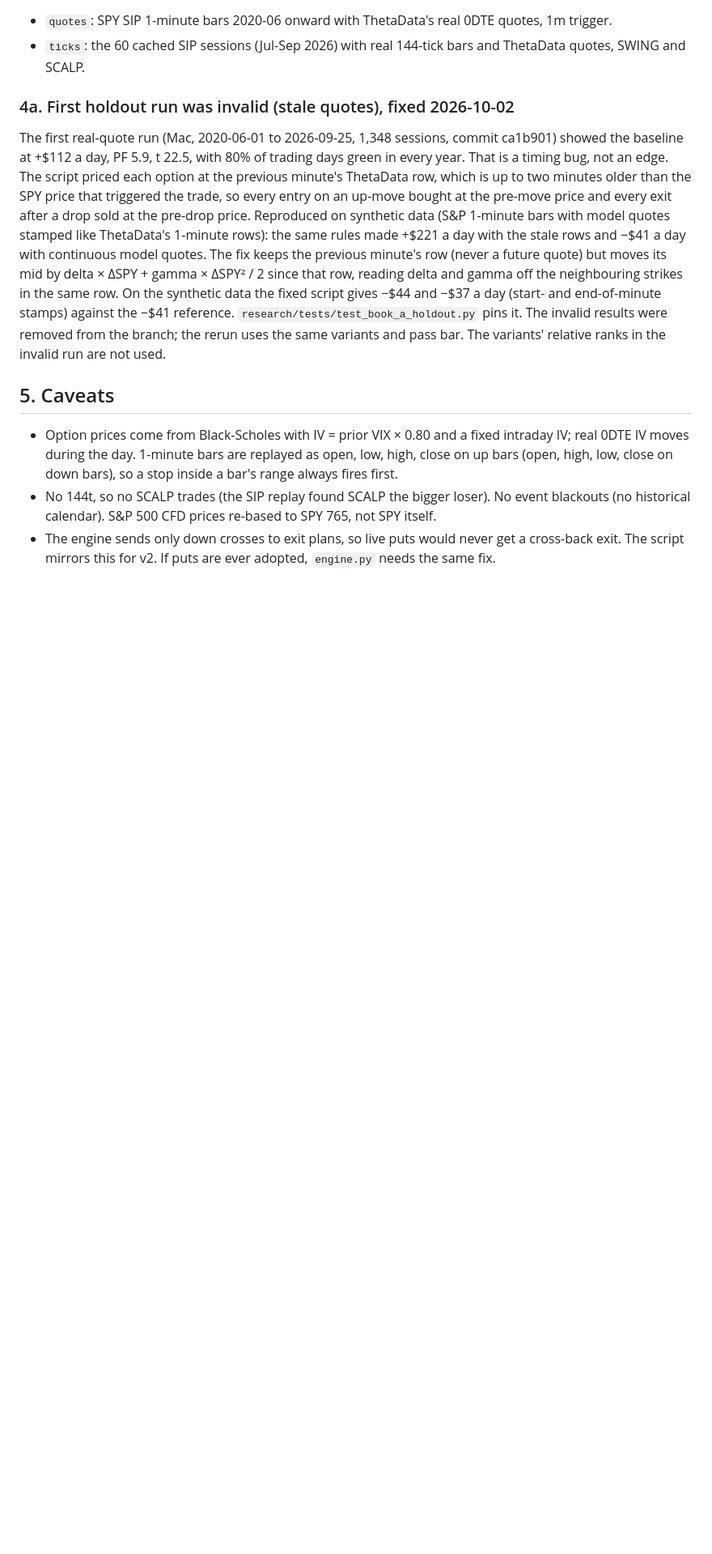
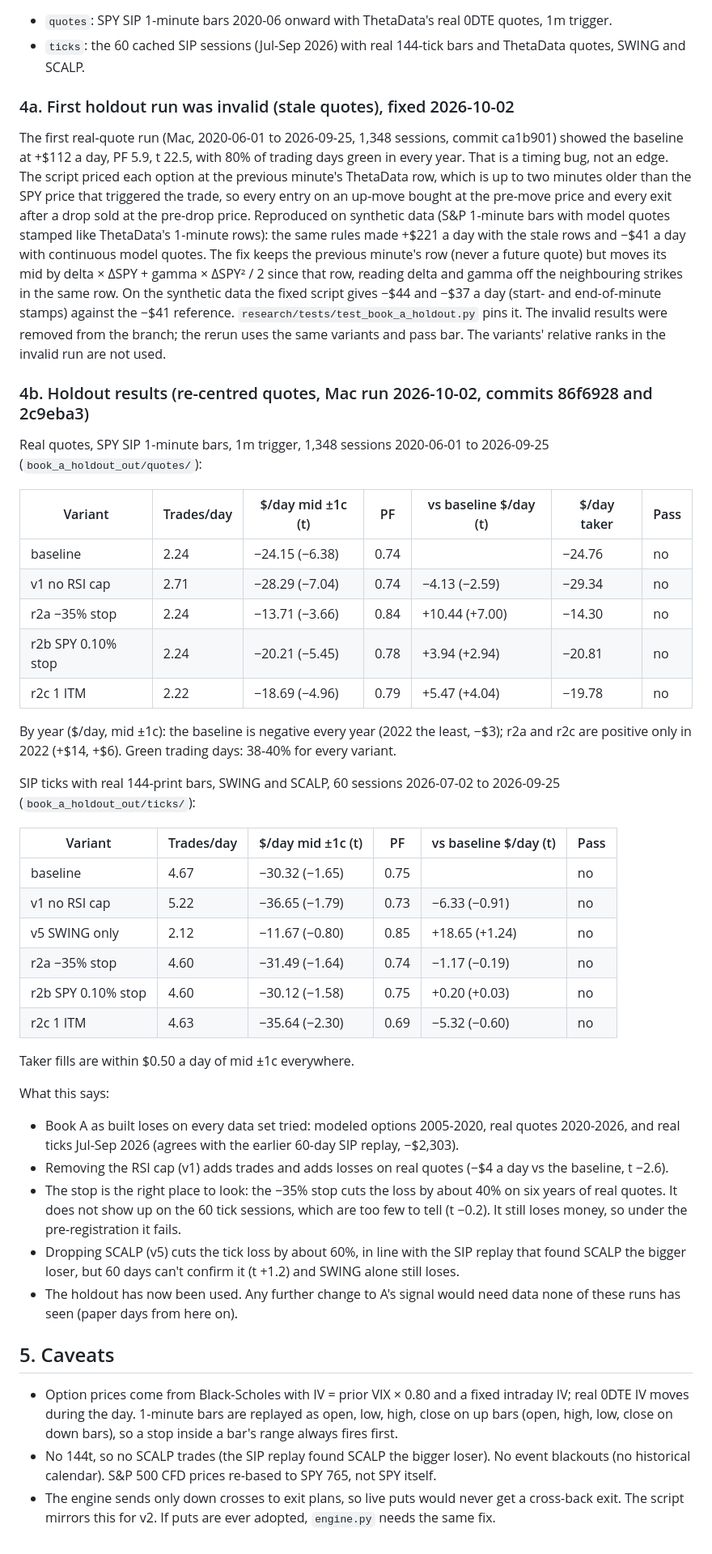
Before and after one commit to evanshattenkirk/Trading-Agent, a Markdown page: research/book_a_variants.md, the part around one of its changes. Shown at 81% size. GitHub-like rendering; blank space fills up the shorter version.

Commit message:
Book A holdout: results (nothing passes; -35% stop best but still negative)
Co-Authored-By: Claude Opus 5.5 (1M context) <noreply@anthropic.com>
Claude-Session: https://claude.ai/code/session_01EeQPkhgzJj92W9gEeVfQme

```diff
--- a/research/book_a_variants.md
+++ b/research/book_a_variants.md
@@ -94,6 +98,46 @@ synthetic data the fixed script gives −$44 and −$37 a day (start- and end-of
 reference. `research/tests/test_book_a_holdout.py` pins it. The invalid results were removed from the branch; the
 rerun uses the same variants and pass bar. The variants' relative ranks in the invalid run are not used.
 
+### 4b. Holdout results (re-centred quotes, Mac run 2026-10-02, commits 86f6928 and 2c9eba3)
+
+Real quotes, SPY SIP 1-minute bars, 1m trigger, 1,348 sessions 2020-06-01 to 2026-09-25 (`book_a_holdout_out/quotes/`):
+
+| Variant | Trades/day | $/day mid ±1c (t) | PF | vs baseline $/day (t) | $/day taker | Pass |
+|---|---|---|---|---|---|---|
+| baseline | 2.24 | −24.15 (−6.38) | 0.74 | | −24.76 | no |
+| v1 no RSI cap | 2.71 | −28.29 (−7.04) | 0.74 | −4.13 (−2.59) | −29.34 | no |
+| r2a −35% stop | 2.24 | −13.71 (−3.66) | 0.84 | +10.44 (+7.00) | −14.30 | no |
+| r2b SPY 0.10% stop | 2.24 | −20.21 (−5.45) | 0.78 | +3.94 (+2.94) | −20.81 | no |
+| r2c 1 ITM | 2.22 | −18.69 (−4.96) | 0.79 | +5.47 (+4.04) | −19.78 | no |
+
+By year ($/day, mid ±1c): the baseline is negative every year (2022 the least, −$3); r2a and r2c are positive
+only in 2022 (+$14, +$6). Green trading days: 38-40% for every variant.
+
+SIP ticks with real 144-print bars, SWING and SCALP, 60 sessions 2026-07-02 to 2026-09-25 (`book_a_holdout_out/ticks/`):
+
+| Variant | Trades/day | $/day mid ±1c (t) | PF | vs baseline $/day (t) | Pass |
+|---|---|---|---|---|---|
+| baseline | 4.67 | −30.32 (−1.65) | 0.75 | | no |
+| v1 no RSI cap | 5.22 | −36.65 (−1.79) | 0.73 | −6.33 (−0.91) | no |
+| v5 SWING only | 2.12 | −11.67 (−0.80) | 0.85 | +18.65 (+1.24) | no |
+| r2a −35% stop | 4.60 | −31.49 (−1.64) | 0.74 | −1.17 (−0.19) | no |
+| r2b SPY 0.10% stop | 4.60 | −30.12 (−1.58) | 0.75 | +0.20 (+0.03) | no |
+| r2c 1 ITM | 4.63 | −35.64 (−2.30) | 0.69 | −5.32 (−0.60) | no |
+
+Taker fills are within $0.50 a day of mid ±1c everywhere.
+
+What this says:
+- Book A as built loses on every data set tried: modeled options 2005-2020, real quotes 2020-2026, and real
+  ticks Jul-Sep 2026 (agrees with the earlier 60-day SIP replay, −$2,303).
+- Removing the RSI cap (v1) adds trades and adds losses on real quotes (−$4 a day vs the baseline, t −2.6).
+- The stop is the right place to look: the −35% stop cuts the loss by about 40% on six years of real quotes.
+  It does not show up on the 60 tick sessions, which are too few to tell (t −0.2). It still loses money, so
+  under the pre-registration it fails.
+- Dropping SCALP (v5) cuts the tick loss by about 60%, in line with the SIP replay that found SCALP the bigger
+  loser, but 60 days can't confirm it (t +1.2) and SWING alone still loses.
+- The holdout has now been used. Any further change to A's signal would need data none of these runs has seen
+  (paper days from here on).
+
 ## 5. Caveats
 
 - Option prices come from Black-Scholes with IV = prior VIX × 0.80 and a fixed intraday IV; real 0DTE IV moves
```
Also changed, not shown: other parts of research/book_a_variants.md (+4 -0 lines), CLAUDE.md (+1 -1 lines).
